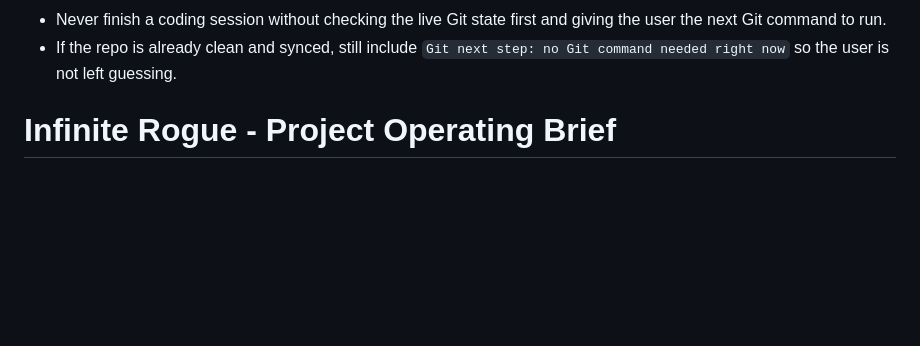
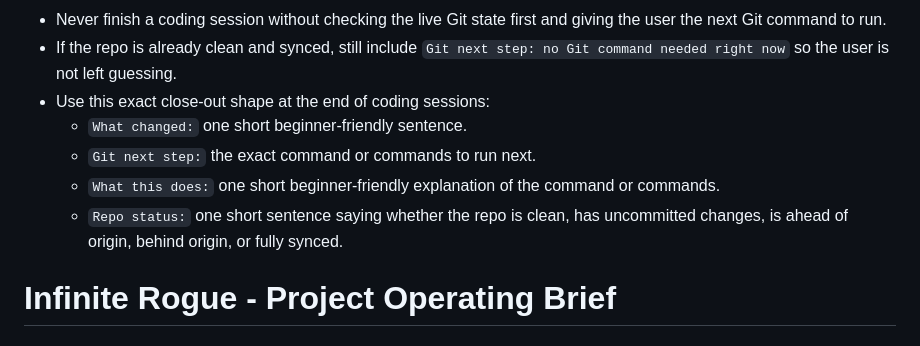
Before and after one commit to ImNewOKGeez/infinite-rogue, a Markdown page: CLAUDE.md, the part around the change. Drawn GitHub-style; blank space fills up the shorter version.

Commit message:
Add required git close-out template to Claude instructions

```diff
--- a/CLAUDE.md
+++ b/CLAUDE.md
@@ -39,6 +39,11 @@ EVERY UPDATE:
 - If the user already committed on `main`, do not shame them; explain that it is acceptable for a personal project, then recommend the safest next step for the current state and suggest using branches for the next change.
 - Never finish a coding session without checking the live Git state first and giving the user the next Git command to run.
 - If the repo is already clean and synced, still include `Git next step: no Git command needed right now` so the user is not left guessing.
+- Use this exact close-out shape at the end of coding sessions:
+  - `What changed:` one short beginner-friendly sentence.
+  - `Git next step:` the exact command or commands to run next.
+  - `What this does:` one short beginner-friendly explanation of the command or commands.
+  - `Repo status:` one short sentence saying whether the repo is clean, has uncommitted changes, is ahead of origin, behind origin, or fully synced.
 
 # Infinite Rogue - Project Operating Brief
 
```
